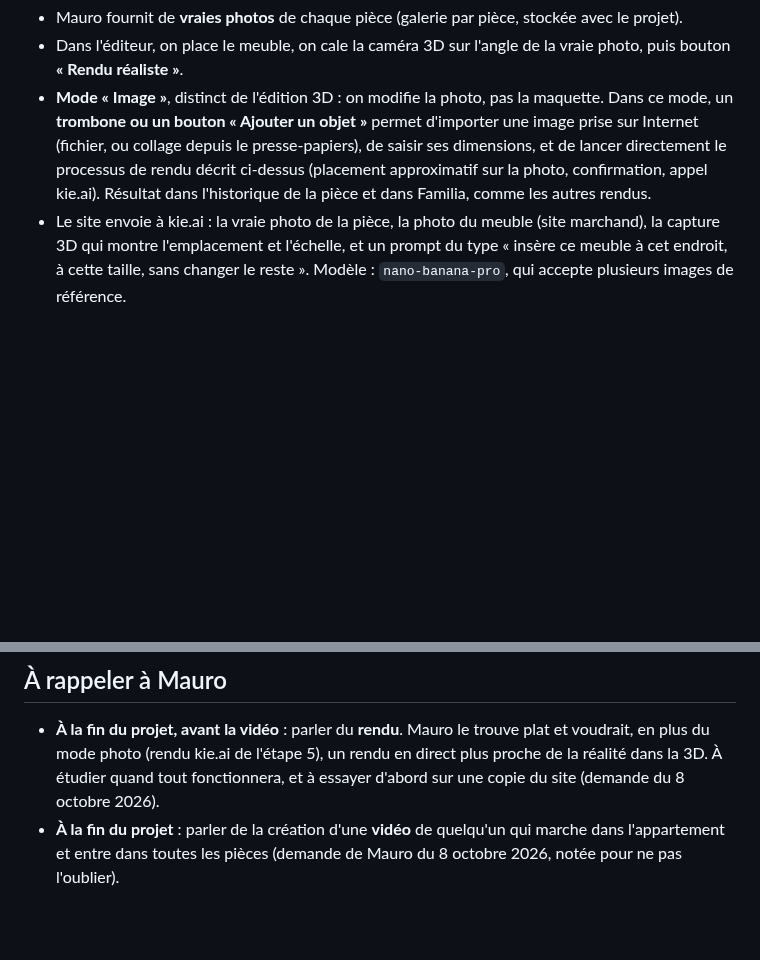
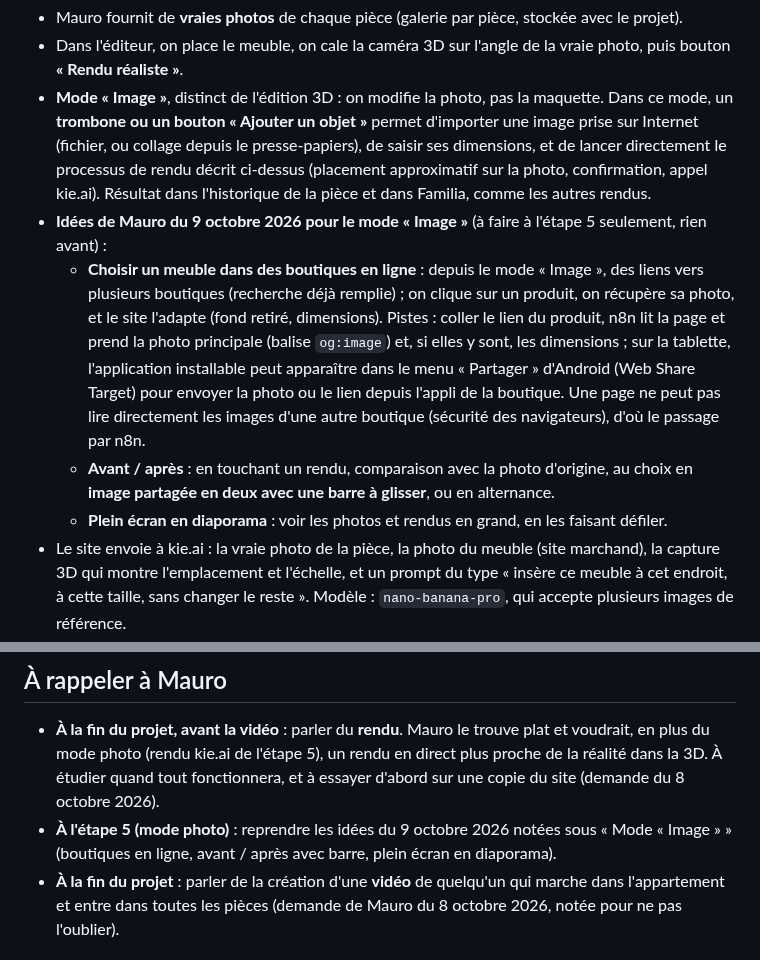
Before and after one commit to Maulink70/maison3D, a Markdown page: CLAUDE.md, 2 parts joined by grey strips. Rendered like a GitHub page; blank space fills up the shorter version.

Commit message:
CLAUDE.md : idées de Mauro pour le mode photo (boutiques en ligne, avant / après, diaporama), pour l'étape 5
Co-Authored-By: Claude Opus 5.5 <noreply@anthropic.com>
Claude-Session: https://claude.ai/code/session_01YRwZSgxCtXVm6EKCbHAFP6

```diff
--- a/CLAUDE.md
+++ b/CLAUDE.md
@@ -194,6 +194,10 @@ But : voir la pièce **en vrai** avec le nouveau meuble, en complément de la 3D
 - Mauro fournit de **vraies photos** de chaque pièce (galerie par pièce, stockée avec le projet).
 - Dans l'éditeur, on place le meuble, on cale la caméra 3D sur l'angle de la vraie photo, puis bouton **« Rendu réaliste »**.
 - **Mode « Image »**, distinct de l'édition 3D : on modifie la photo, pas la maquette. Dans ce mode, un **trombone ou un bouton « Ajouter un objet »** permet d'importer une image prise sur Internet (fichier, ou collage depuis le presse-papiers), de saisir ses dimensions, et de lancer directement le processus de rendu décrit ci-dessus (placement approximatif sur la photo, confirmation, appel kie.ai). Résultat dans l'historique de la pièce et dans Familia, comme les autres rendus.
+- **Idées de Mauro du 9 octobre 2026 pour le mode « Image »** (à faire à l'étape 5 seulement, rien avant) :
+  - **Choisir un meuble dans des boutiques en ligne** : depuis le mode « Image », des liens vers plusieurs boutiques (recherche déjà remplie) ; on clique sur un produit, on récupère sa photo, et le site l'adapte (fond retiré, dimensions). Pistes : coller le lien du produit, n8n lit la page et prend la photo principale (balise `og:image`) et, si elles y sont, les dimensions ; sur la tablette, l'application installable peut apparaître dans le menu « Partager » d'Android (Web Share Target) pour envoyer la photo ou le lien depuis l'appli de la boutique. Une page ne peut pas lire directement les images d'une autre boutique (sécurité des navigateurs), d'où le passage par n8n.
+  - **Avant / après** : en touchant un rendu, comparaison avec la photo d'origine, au choix en **image partagée en deux avec une barre à glisser**, ou en alternance.
+  - **Plein écran en diaporama** : voir les photos et rendus en grand, en les faisant défiler.
 - Le site envoie à kie.ai : la vraie photo de la pièce, la photo du meuble (site marchand), la capture 3D qui montre l'emplacement et l'échelle, et un prompt du type « insère ce meuble à cet endroit, à cette taille, sans changer le reste ». Modèle : `nano-banana-pro`, qui accepte plusieurs images de référence.
 - **Toujours demander confirmation avant chaque rendu** (chaque appel consomme des crédits kie.ai).
 - **Historique des rendus** conservé : pour chaque pièce, on fait défiler les rendus précédents avec une petite flèche, rien n'est écrasé.
@@ -283,6 +287,7 @@ Rendre la maquette conforme à la réalité pièce par pièce, d'après les phot
 ## À rappeler à Mauro
 
 - **À la fin du projet, avant la vidéo** : parler du **rendu**. Mauro le trouve plat et voudrait, en plus du mode photo (rendu kie.ai de l'étape 5), un rendu en direct plus proche de la réalité dans la 3D. À étudier quand tout fonctionnera, et à essayer d'abord sur une copie du site (demande du 8 octobre 2026).
+- **À l'étape 5 (mode photo)** : reprendre les idées du 9 octobre 2026 notées sous « Mode « Image » » (boutiques en ligne, avant / après avec barre, plein écran en diaporama).
 - **À la fin du projet** : parler de la création d'une **vidéo** de quelqu'un qui marche dans l'appartement et entre dans toutes les pièces (demande de Mauro du 8 octobre 2026, notée pour ne pas l'oublier).
 
 ## Problèmes connus
```
